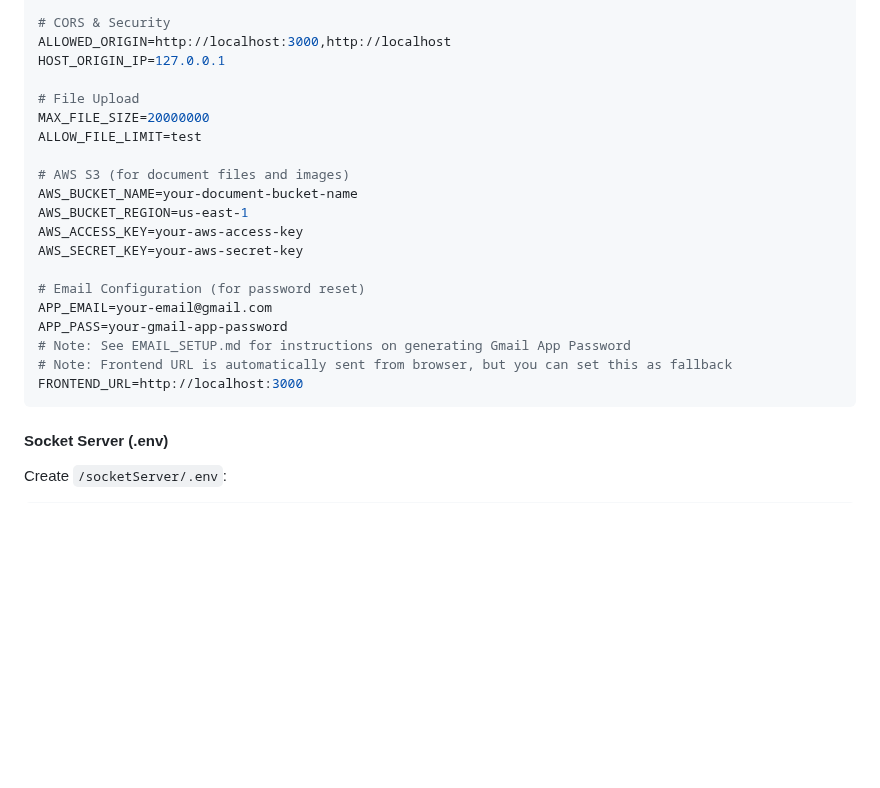
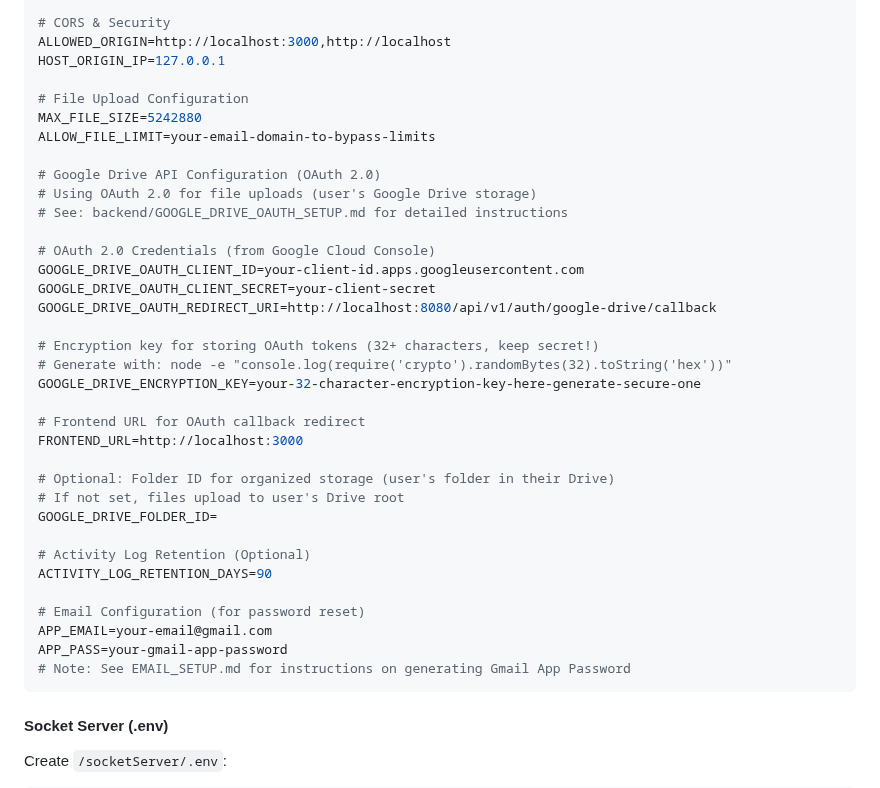
Before and after one commit to Aarjupatel9/CodeShare, a Markdown page: docs/01-getting-started/SETUP.md, the part around the change. GitHub-like rendering; blank space fills up the shorter version.

Commit message:
docs: update setup documentation with Google Drive OAuth environment variables
- Replace AWS S3 configuration with Google Drive OAuth 2.0 setup
- Add GOOGLE_DRIVE_OAUTH_CLIENT_ID, CLIENT_SECRET, REDIRECT_URI
- Add GOOGLE_DRIVE_ENCRYPTION_KEY for token encryption
- Add FRONTEND_URL for OAuth callback
- Add optional GOOGLE_DRIVE_FOLDER_ID
- Add ACTIVITY_LOG_RETENTION_DAYS configuration
- Update file upload configuration section
- Reference detailed setup guide in backend/GOOGLE_DRIVE_OAUTH_SETUP.md

````diff
--- a/docs/01-getting-started/SETUP.md
+++ b/docs/01-getting-started/SETUP.md
@@ -72,22 +72,37 @@ JWT_EXP_VERIFICATION_EMAIL=1h
 ALLOWED_ORIGIN=http://localhost:3000,http://localhost
 HOST_ORIGIN_IP=127.0.0.1
 
-# File Upload
-MAX_FILE_SIZE=20000000
-ALLOW_FILE_LIMIT=test
+# File Upload Configuration
+MAX_FILE_SIZE=5242880
+ALLOW_FILE_LIMIT=your-email-domain-to-bypass-limits
 
-# AWS S3 (for document files and images)
-AWS_BUCKET_NAME=your-document-bucket-name
-AWS_BUCKET_REGION=us-east-1
-AWS_ACCESS_KEY=your-aws-access-key
-AWS_SECRET_KEY=your-aws-secret-key
+# Google Drive API Configuration (OAuth 2.0)
+# Using OAuth 2.0 for file uploads (user's Google Drive storage)
+# See: backend/GOOGLE_DRIVE_OAUTH_SETUP.md for detailed instructions
+
+# OAuth 2.0 Credentials (from Google Cloud Console)
+GOOGLE_DRIVE_OAUTH_CLIENT_ID=your-client-id.apps.googleusercontent.com
+GOOGLE_DRIVE_OAUTH_CLIENT_SECRET=your-client-secret
+GOOGLE_DRIVE_OAUTH_REDIRECT_URI=http://localhost:8080/api/v1/auth/google-drive/callback
+
+# Encryption key for storing OAuth tokens (32+ characters, keep secret!)
+# Generate with: node -e "console.log(require('crypto').randomBytes(32).toString('hex'))"
+GOOGLE_DRIVE_ENCRYPTION_KEY=your-32-character-encryption-key-here-generate-secure-one
+
+# Frontend URL for OAuth callback redirect
+FRONTEND_URL=http://localhost:3000
+
+# Optional: Folder ID for organized storage (user's folder in their Drive)
+# If not set, files upload to user's Drive root
+GOOGLE_DRIVE_FOLDER_ID=
+
+# Activity Log Retention (Optional)
+ACTIVITY_LOG_RETENTION_DAYS=90
 
 # Email Configuration (for password reset)
 APP_EMAIL=your-email@gmail.com
 APP_PASS=your-gmail-app-password
 # Note: See EMAIL_SETUP.md for instructions on generating Gmail App Password
-# Note: Frontend URL is automatically sent from browser, but you can set this as fallback
-FRONTEND_URL=http://localhost:3000
 ```
 
 #### **Socket Server (.env)**
````
